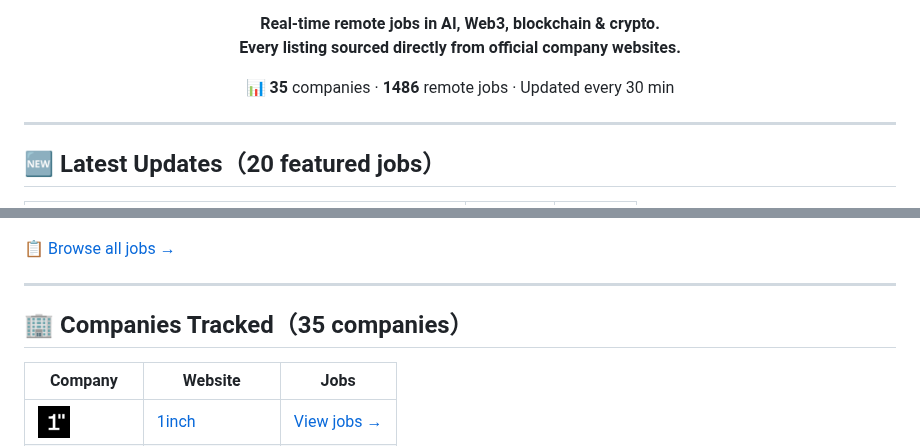
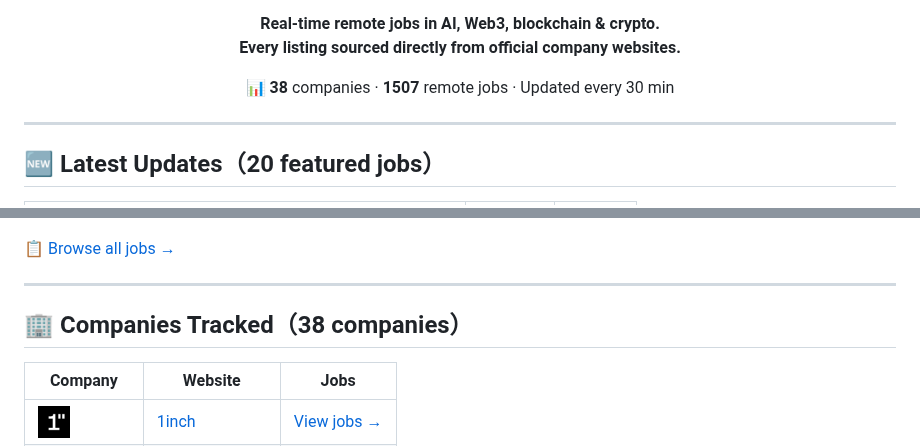
Before and after one commit to BoerJi/awesome-remote-job-scan, a Markdown page: README_EN.md, 2 parts joined by grey strips. GitHub-like rendering.

```diff
--- a/README_EN.md
+++ b/README_EN.md
@@ -14,7 +14,7 @@
 </p>
 
 <p align="center">
-  📊 <strong>35</strong> companies · <strong>1486</strong> remote jobs · Updated every 30 min
+  📊 <strong>38</strong> companies · <strong>1507</strong> remote jobs · Updated every 30 min
 </p>
 
 ---
@@ -46,7 +46,7 @@
 
 ---
 
-## 🏢 Companies Tracked（35 companies）
+## 🏢 Companies Tracked（38 companies）
 
 | Company | Website | Jobs |
 |---|---|---|
```
Also changed, not shown: other parts of README_EN.md (+4 -1 lines), README.md (+6 -3 lines), images/cohere.png (added), images/replit.jpg (added), images/vercel.png (added).
